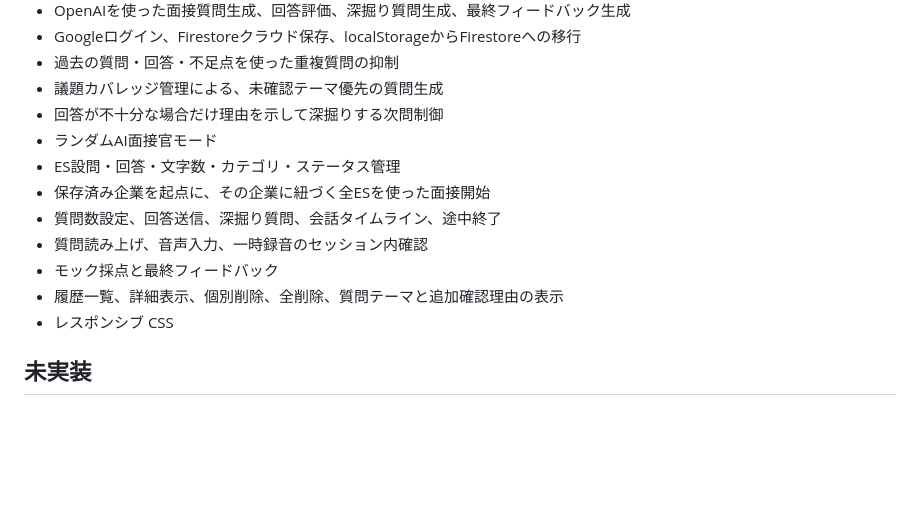
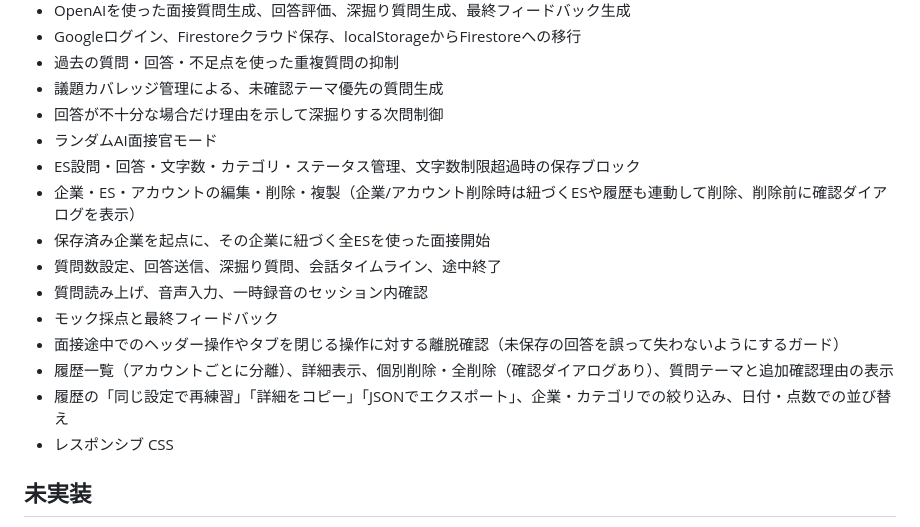
Before and after one commit to taku131/AIchatbot, a Markdown page: README.md, the part around the change. Rendered like a GitHub page; blank space fills up the shorter version.

Commit message:
Update README to reflect CRUD, history tools, and safety confirmations
Document the new company/ES/account edit-delete-duplicate flows,
per-account history isolation, history reuse/copy/export/filtering,
ES character-limit enforcement, and the interview data-loss
confirmations added in the previous commit.

Co-Authored-By: Claude Sonnet 5 <noreply@anthropic.com>

```diff
--- a/README.md
+++ b/README.md
@@ -52,12 +52,15 @@ AI面接官タイプで `ランダム` を選ぶと、開始時に面接官タ
 - 議題カバレッジ管理による、未確認テーマ優先の質問生成
 - 回答が不十分な場合だけ理由を示して深掘りする次問制御
 - ランダムAI面接官モード
-- ES設問・回答・文字数・カテゴリ・ステータス管理
+- ES設問・回答・文字数・カテゴリ・ステータス管理、文字数制限超過時の保存ブロック
+- 企業・ES・アカウントの編集・削除・複製（企業/アカウント削除時は紐づくESや履歴も連動して削除、削除前に確認ダイアログを表示）
 - 保存済み企業を起点に、その企業に紐づく全ESを使った面接開始
 - 質問数設定、回答送信、深掘り質問、会話タイムライン、途中終了
 - 質問読み上げ、音声入力、一時録音のセッション内確認
 - モック採点と最終フィードバック
-- 履歴一覧、詳細表示、個別削除、全削除、質問テーマと追加確認理由の表示
+- 面接途中でのヘッダー操作やタブを閉じる操作に対する離脱確認（未保存の回答を誤って失わないようにするガード）
+- 履歴一覧（アカウントごとに分離）、詳細表示、個別削除・全削除（確認ダイアログあり）、質問テーマと追加確認理由の表示
+- 履歴の「同じ設定で再練習」「詳細をコピー」「JSONでエクスポート」、企業・カテゴリでの絞り込み、日付・点数での並び替え
 - レスポンシブ CSS
 
 ## 未実装
```
